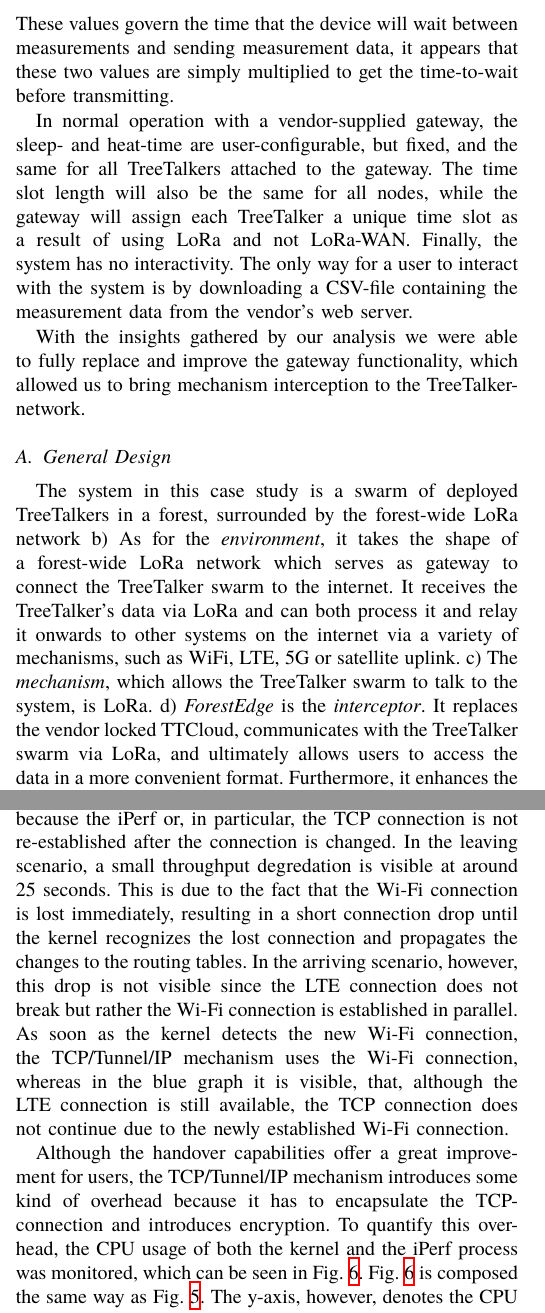
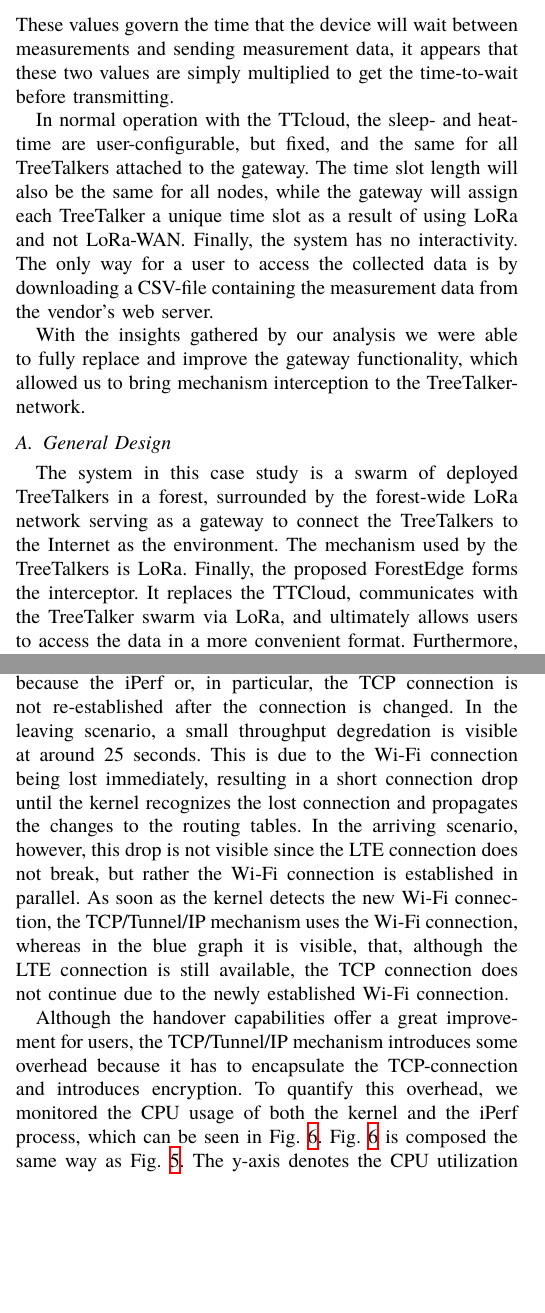
Before and after one commit to umr-ds/MAKI-A3-IEEE, a LaTeX paper (main.tex, which reads 4_ttt.tex, 5.2_wg_evaluation.tex): two parts of the columns of pages 4 and 7 of 9, joined at a grey line, cut so that both start at the same text, the shorter picture padded with empty space. Compiled offline with XeLaTeX; a missing font is replaced by an installed copy or a similar font; a LaTeX package or settings file that is missing is left out.

Commit message:
Updates from Overleaf

```diff
--- a/4_ttt.tex
+++ b/4_ttt.tex
@@ -23,12 +23,12 @@ The TTCloud's command message contains 4 types for influencing the TreeTalker's
 Lastly, we have the \textit{time slot} and \textit{slot length}.
 These values govern the time that the device will wait between measurements and sending measurement data, it appears that these two values are simply multiplied to get the time-to-wait before transmitting.
 
-In normal operation with a vendor-supplied gateway, the sleep- and heat-time are user-configurable, but fixed, and the same for all TreeTalkers attached to the gateway.
+In normal operation with the TTcloud, the sleep- and heat-time are user-configurable, but fixed, and the same for all TreeTalkers attached to the gateway.
 The time slot length will also be the same for all nodes, while the gateway will assign each TreeTalker a unique time slot as a result of using LoRa and not LoRa-WAN.
 % Again, this is necessary due to the vendor's refusal to use the LoRaWAN-protocol, which includes a mechanism for collision-avoidance, but since the TreeTalker-system uses the raw \textit{LoRaPHY}-layer, the gateway needs to schedule transmission manually.
 % For this reason, there is also no way for a TreeTalker-network to coexist with other LoRa-networks in the same area, since collisions would be plenty and unrecoverable.
 Finally, the system has no interactivity.
-The only way for a user to interact with the system is by downloading a CSV-file containing the measurement data from the vendor's web server.
+The only way for a user to access the collected data is by downloading a CSV-file containing the measurement data from the vendor's web server.
 
 With the insights gathered by our analysis we were able to fully replace and improve the gateway functionality, which allowed us to bring \mm to the TreeTalker-network.
 
@@ -51,11 +51,13 @@ With the insights gathered by our analysis we were able to fully replace and imp
 \end{figure}
 
 The system in this case study is a swarm of deployed TreeTalkers in a forest,
-surrounded by the forest-wide LoRa network
+surrounded by the forest-wide LoRa network serving as a gateway to connect the TreeTalkers to the Internet as the environment.
+The mechanism used by the TreeTalkers is LoRa.
+Finally, the proposed \ttt forms the interceptor.
 % , its goal is the collection of accurate environmental data and to make it available to users.
-b) As for the \textit{environment}, it takes the shape of a forest-wide LoRa network which serves as gateway to connect the TreeTalker swarm to the internet.
-It receives the TreeTalker's data via LoRa and can both process it and relay it onwards to other systems on the internet via a variety of mechanisms, such as WiFi, LTE, 5G or satellite uplink.
-c) The \textit{mechanism}, which allows the TreeTalker swarm to talk to the system, is LoRa.
-d) \textit{\ttt} is the \textit{interceptor}.
-It replaces the vendor locked TTCloud, communicates with the TreeTalker swarm via LoRa, and ultimately allows users to access the data in a more convenient format.
+% b) As for the \textit{environment}, it takes the shape of a forest-wide LoRa network which serves as gateway to connect the TreeTalker swarm to the internet.
+% It receives the TreeTalker's data via LoRa and can both process it and relay it onwards to other systems on the internet via a variety of mechanisms, such as WiFi, LTE, 5G or satellite uplink.
+% c) The \textit{mechanism}, which allows the TreeTalker swarm to talk to the system, is LoRa.
+% d) \textit{\ttt} is the \textit{interceptor}.
+It replaces the TTCloud, communicates with the TreeTalker swarm via LoRa, and ultimately allows users to access the data in a more convenient format.
 Furthermore, it enhances the functionality of the system as a whole by introducing anomaly detection and therefore improve the quality of the collected data.
--- a/5.2_wg_evaluation.tex
+++ b/5.2_wg_evaluation.tex
@@ -47,5 +47,4 @@ Further, we modeled a Wi-Fi access point (Wi-Fi AP on the left) and a correspond
 On the bottom right in Fig.~\ref{fig:eval:mig:topo}, the LTE access network (LTE AN) was modeled.
 % to match current LTE speeds of about 100 MBit/s.
 % The LTE AN is connected to a LTE router.
-In the middle of the topology, a router was modeled to mimic the backbone of the network, i.e., the network of an ISP connecting multiple parts of the Internet.
-The second node from the top is the WireGuard endpoint, that is used to terminate the TCP/Tunnel/IP mechanism.
+In the middle of the topology, we modeled a router to mimic the backbone of the network, i.e., the network of an ISP connecting multiple parts of the Internet.
@@ -80,16 +79,16 @@ As can be seen in both scenarios, the proposed approach for using WireGuard to e
 Especially in the arriving scenario, the throughput of the iPerf application does not drop at all.
 Without the TCP/Tunnel/IP mechanism, throughput decreases because the iPerf or, in particular, the TCP connection is not re-established after the connection is changed.
 In the leaving scenario, a small throughput degredation is visible at around 25 seconds.
-This is due to the fact that the Wi-Fi connection is lost immediately, resulting in a short connection drop until the kernel recognizes the lost connection and propagates the changes to the routing tables.
-In the arriving scenario, however, this drop is not visible since the LTE connection does not break but rather the Wi-Fi connection is established in parallel.
+This is due to the Wi-Fi connection being lost immediately, resulting in a short connection drop until the kernel recognizes the lost connection and propagates the changes to the routing tables.
+In the arriving scenario, however, this drop is not visible since the LTE connection does not break, but rather the Wi-Fi connection is established in parallel.
 As soon as the kernel detects the new Wi-Fi connection, the TCP/Tunnel/IP mechanism uses the Wi-Fi connection, whereas in the blue graph it is visible, that, although the LTE connection is still available, the TCP connection does not continue due to the newly established Wi-Fi connection.
 
 % \paragraph{Overhead Analysis}
-Although the handover capabilities offer a great improvement for users, the TCP/Tunnel/IP mechanism introduces some kind of overhead because it has to encapsulate the TCP-connection and introduces encryption.
-To quantify this overhead, the CPU usage of both the kernel and the iPerf process was monitored, which can be seen in Fig.~\ref{fig:eval:mig:cpu}.
+Although the handover capabilities offer a great improvement for users, the TCP/Tunnel/IP mechanism introduces some overhead because it has to encapsulate the TCP-connection and introduces encryption.
+To quantify this overhead, we monitored the CPU usage of both the kernel and the iPerf process, which can be seen in Fig.~\ref{fig:eval:mig:cpu}.
 Fig.~\ref{fig:eval:mig:cpu} is composed the same way as Fig.~\ref{fig:eval:mig:network}.
-The y-axis, however, denotes the CPU utilization of the client node.
-Further, the solid graphs show the kernel's CPU usage, while the graphs with markers show the CPU utilization of iPerf.
+The y-axis denotes the CPU utilization of the client node.
+Furthermore, the solid graphs show the kernel's CPU usage, while the graphs with markers show the CPU utilization of iPerf.
 First, the iPerf CPU usage does not differ significantly, regardless of the scenario and whether the WireGuard based handover mechanism is used.
 The kernel, however, shows quite a different result.
 On the one hand, the blue graphs, i.e., without the TCP/Tunnel/IP mechanism, show that the kernel's CPU utilization is relatively constant at around 1\% for the entire experiment.
```
Also changed, not shown: 5.1_wg_impl.tex (+1 -1 lines), 5_wg.tex (+1 -1 lines), 4_ttt.tex (6 more changed lines), 5.2_wg_evaluation.tex (8 more changed lines).
